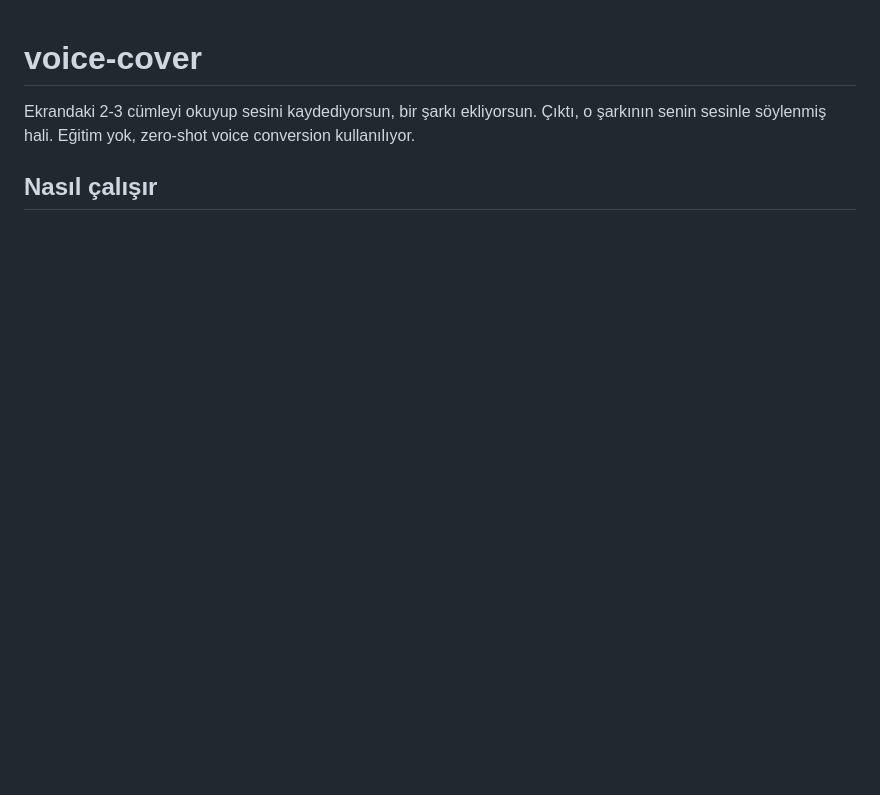
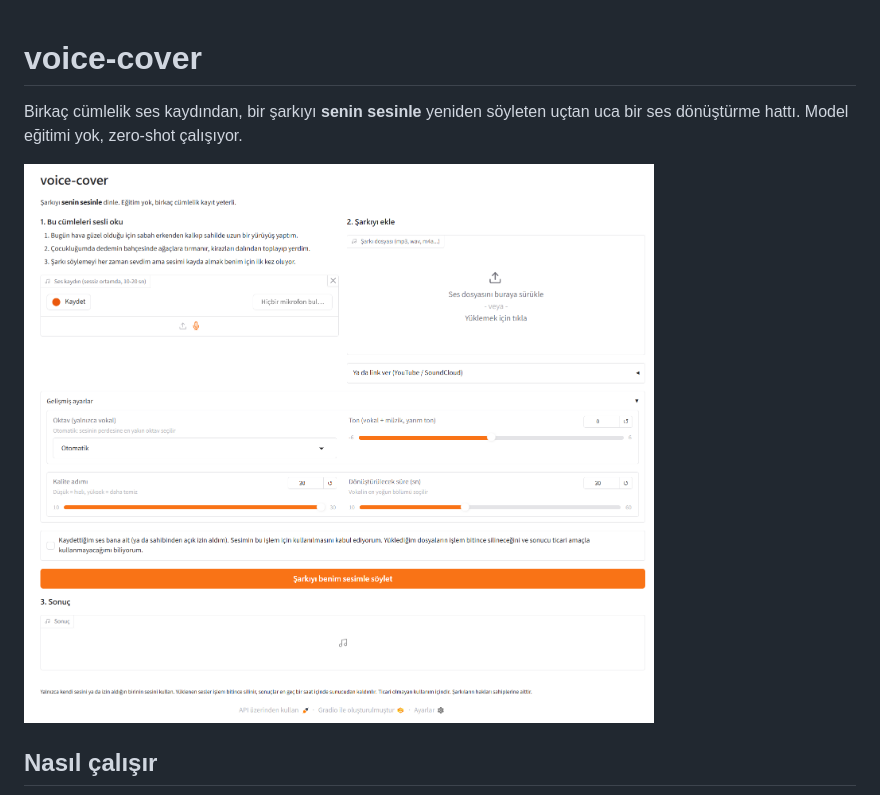
Before and after one commit to tunahantekin/voice-cover, a Markdown page: README.md, the part around the change printed below. GitHub-like rendering; pictures changed too: docs/screenshot.png (added); blank space fills up the shorter version.

```diff
--- a/README.md
+++ b/README.md
@@ -1,6 +1,8 @@
 # voice-cover
 
-Ekrandaki 2-3 cümleyi okuyup sesini kaydediyorsun, bir şarkı ekliyorsun. Çıktı, o şarkının senin sesinle söylenmiş hali. Eğitim yok, zero-shot voice conversion kullanılıyor.
+Birkaç cümlelik ses kaydından, bir şarkıyı **senin sesinle** yeniden söyleten uçtan uca bir ses dönüştürme hattı. Model eğitimi yok, zero-shot çalışıyor.
+
+![Arayüz](docs/screenshot.png)
 
 ## Nasıl çalışır
 
```
Also changed, not shown: other parts of README.md (+46 -24 lines), docs/screenshot_mobile.png (added), 1 other file.
